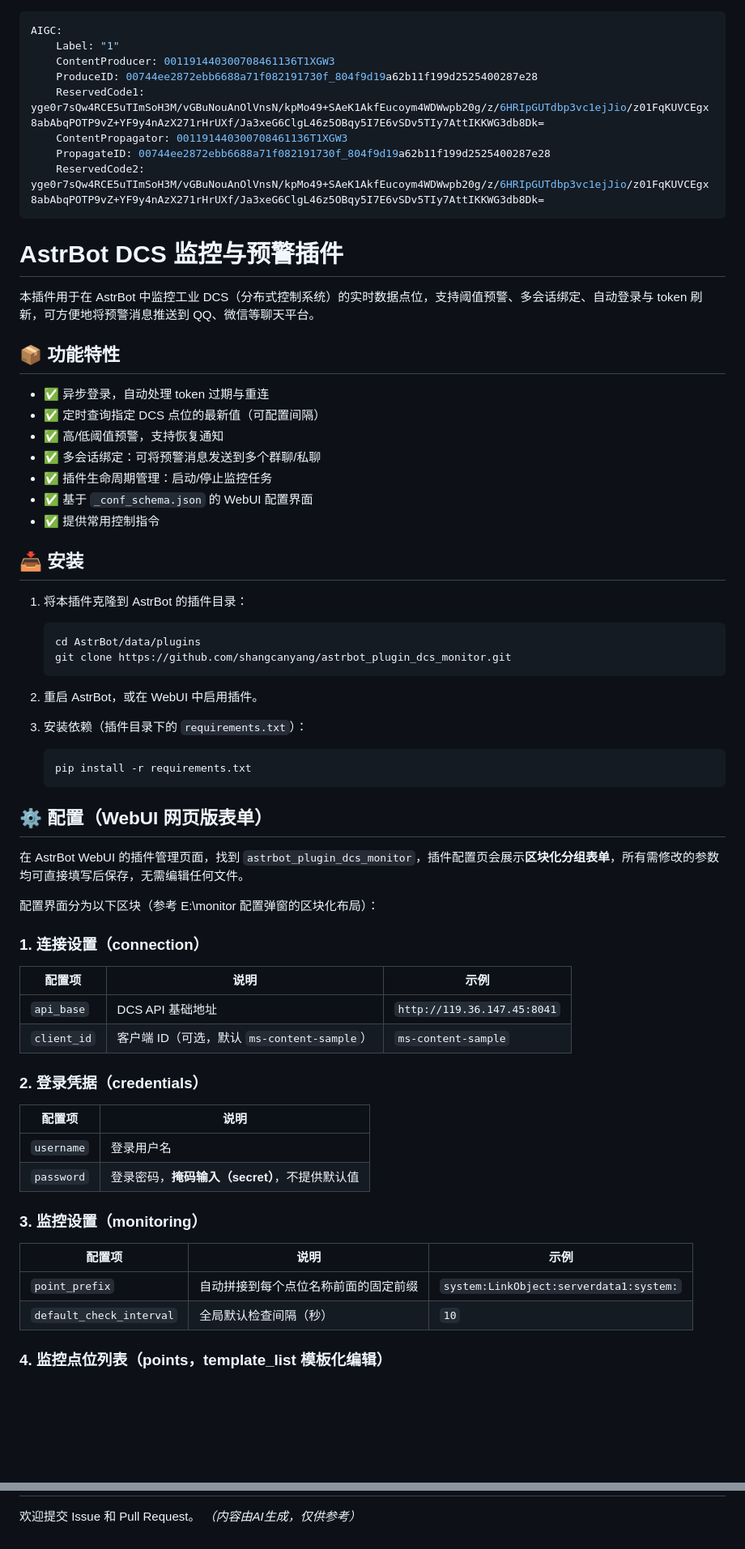
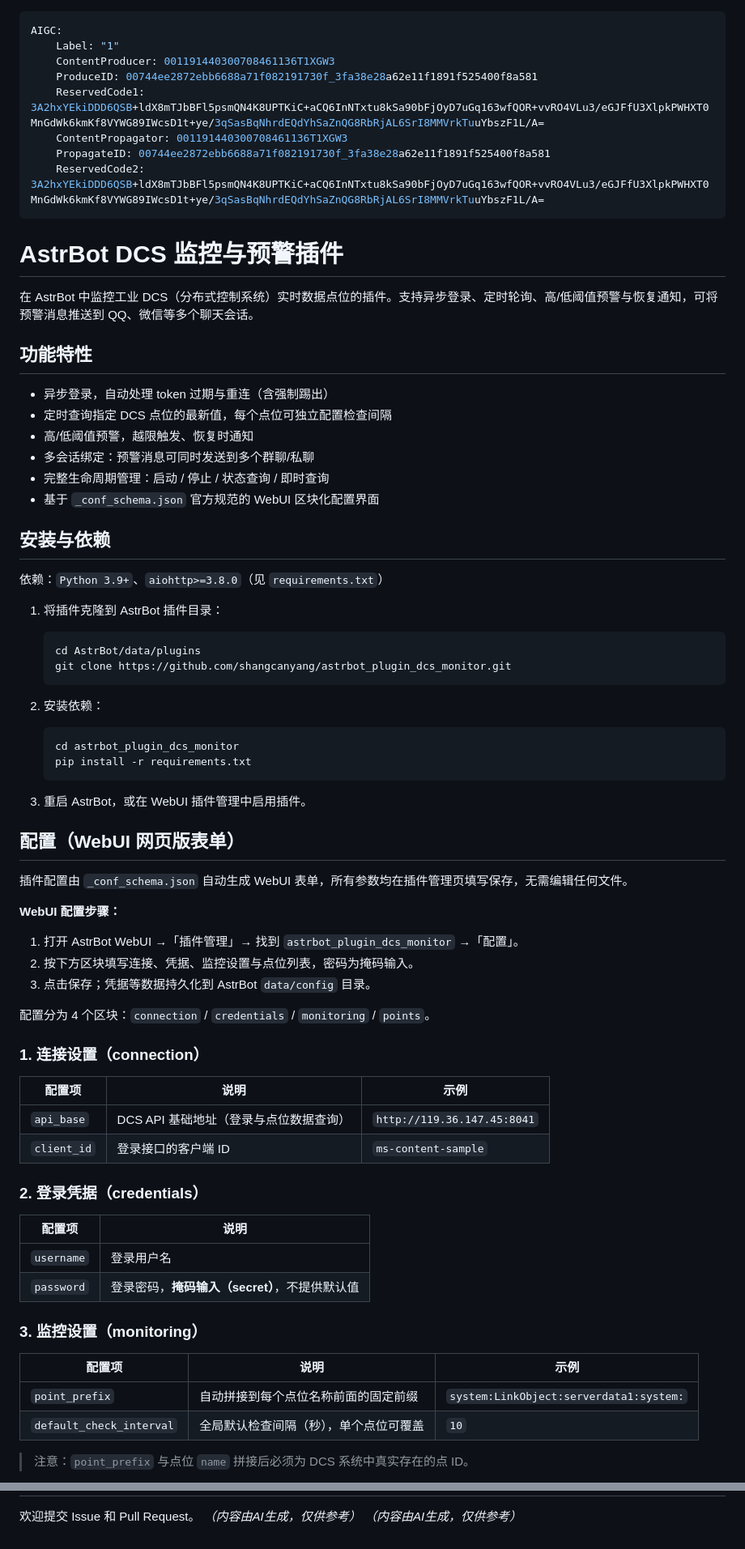
Before and after one commit to shangcanyang/astrbot_plugin_dcs_monitor, a Markdown page: README.md, 2 parts joined by grey strips. Shown at 81% size. Drawn GitHub-style; blank space fills up the shorter version.

````diff
--- a/README.md
+++ b/README.md
@@ -2,54 +2,66 @@
 AIGC:
     Label: "1"
     ContentProducer: 001191440300708461136T1XGW3
-    ProduceID: 00744ee2872ebb6688a71f082191730f_804f9d19a62b11f199d2525400287e28
-    ReservedCode1: yge0r7sQw4RCE5uTImSoH3M/vGBuNouAnOlVnsN/kpMo49+SAeK1AkfEucoym4WDWwpb20g/z/6HRIpGUTdbp3vc1ejJio/z01FqKUVCEgx8abAbqPOTP9vZ+YF9y4nAzX271rHrUXf/Ja3xeG6ClgL46z5OBqy5I7E6vSDv5TIy7AttIKKWG3db8Dk=
+    ProduceID: 00744ee2872ebb6688a71f082191730f_3fa38e28a62e11f1891f525400f8a581
+    ReservedCode1: 3A2hxYEkiDDD6QSB+ldX8mTJbBFl5psmQN4K8UPTKiC+aCQ6InNTxtu8kSa90bFjOyD7uGq163wfQOR+vvRO4VLu3/eGJFfU3XlpkPWHXT0MnGdWk6kmKf8VYWG89IWcsD1t+ye/3qSasBqNhrdEQdYhSaZnQG8RbRjAL6SrI8MMVrkTuuYbszF1L/A=
     ContentPropagator: 001191440300708461136T1XGW3
-    PropagateID: 00744ee2872ebb6688a71f082191730f_804f9d19a62b11f199d2525400287e28
-    ReservedCode2: yge0r7sQw4RCE5uTImSoH3M/vGBuNouAnOlVnsN/kpMo49+SAeK1AkfEucoym4WDWwpb20g/z/6HRIpGUTdbp3vc1ejJio/z01FqKUVCEgx8abAbqPOTP9vZ+YF9y4nAzX271rHrUXf/Ja3xeG6ClgL46z5OBqy5I7E6vSDv5TIy7AttIKKWG3db8Dk=
+    PropagateID: 00744ee2872ebb6688a71f082191730f_3fa38e28a62e11f1891f525400f8a581
+    ReservedCode2: 3A2hxYEkiDDD6QSB+ldX8mTJbBFl5psmQN4K8UPTKiC+aCQ6InNTxtu8kSa90bFjOyD7uGq163wfQOR+vvRO4VLu3/eGJFfU3XlpkPWHXT0MnGdWk6kmKf8VYWG89IWcsD1t+ye/3qSasBqNhrdEQdYhSaZnQG8RbRjAL6SrI8MMVrkTuuYbszF1L/A=
 ---
+
+
 
 # AstrBot DCS 监控与预警插件
 
-本插件用于在 AstrBot 中监控工业 DCS（分布式控制系统）的实时数据点位，支持阈值预警、多会话绑定、自动登录与 token 刷新，可方便地将预警消息推送到 QQ、微信等聊天平台。
+在 AstrBot 中监控工业 DCS（分布式控制系统）实时数据点位的插件。支持异步登录、定时轮询、高/低阈值预警与恢复通知，可将预警消息推送到 QQ、微信等多个聊天会话。
 
-## 📦 功能特性
+## 功能特性
 
-- ✅ 异步登录，自动处理 token 过期与重连
-- ✅ 定时查询指定 DCS 点位的最新值（可配置间隔）
-- ✅ 高/低阈值预警，支持恢复通知
-- ✅ 多会话绑定：可将预警消息发送到多个群聊/私聊
-- ✅ 插件生命周期管理：启动/停止监控任务
-- ✅ 基于 `_conf_schema.json` 的 WebUI 配置界面
-- ✅ 提供常用控制指令
+- 异步登录，自动处理 token 过期与重连（含强制踢出）
+- 定时查询指定 DCS 点位的最新值，每个点位可独立配置检查间隔
+- 高/低阈值预警，越限触发、恢复时通知
+- 多会话绑定：预警消息可同时发送到多个群聊/私聊
+- 完整生命周期管理：启动 / 停止 / 状态查询 / 即时查询
+- 基于 `_conf_schema.json` 官方规范的 WebUI 区块化配置界面
 
-## 📥 安装
+## 安装与依赖
 
-1. 将本插件克隆到 AstrBot 的插件目录：
+依赖：`Python 3.9+`、`aiohttp>=3.8.0`（见 `requirements.txt`）
+
+1. 将插件克隆到 AstrBot 插件目录：
+
    ```bash
    cd AstrBot/data/plugins
    git clone https://github.com/shangcanyang/astrbot_plugin_dcs_monitor.git
    ```
 
-2. 重启 AstrBot，或在 WebUI 中启用插件。
+2. 安装依赖：
 
-3. 安装依赖（插件目录下的 `requirements.txt`）：
    ```bash
+   cd astrbot_plugin_dcs_monitor
    pip install -r requirements.txt
    ```
 
-## ⚙️ 配置（WebUI 网页版表单）
+3. 重启 AstrBot，或在 WebUI 插件管理中启用插件。
 
-在 AstrBot WebUI 的插件管理页面，找到 `astrbot_plugin_dcs_monitor`，插件配置页会展示**区块化分组表单**，所有需修改的参数均可直接填写后保存，无需编辑任何文件。
+## 配置（WebUI 网页版表单）
 
-配置界面分为以下区块（参考 E:\monitor 配置弹窗的区块化布局）：
+插件配置由 `_conf_schema.json` 自动生成 WebUI 表单，所有参数均在插件管理页填写保存，无需编辑任何文件。
+
+**WebUI 配置步骤：**
+
+1. 打开 AstrBot WebUI →「插件管理」→ 找到 `astrbot_plugin_dcs_monitor` →「配置」。
+2. 按下方区块填写连接、凭据、监控设置与点位列表，密码为掩码输入。
+3. 点击保存；凭据等数据持久化到 AstrBot `data/config` 目录。
+
+配置分为 4 个区块：`connection` / `credentials` / `monitoring` / `points`。
 
 ### 1. 连接设置（connection）
 
 | 配置项 | 说明 | 示例 |
 |--------|------|------|
-| `api_base` | DCS API 基础地址 | `http://119.36.147.45:8041` |
-| `client_id` | 客户端 ID（可选，默认 `ms-content-sample`） | `ms-content-sample` |
+| `api_base` | DCS API 基础地址（登录与点位数据查询） | `http://119.36.147.45:8041` |
+| `client_id` | 登录接口的客户端 ID | `ms-content-sample` |
 
 ### 2. 登录凭据（credentials）
 
@@ -63,7 +75,7 @@ AIGC:
 | 配置项 | 说明 | 示例 |
 |--------|------|------|
 | `point_prefix` | 自动拼接到每个点位名称前面的固定前缀 | `system:LinkObject:serverdata1:system:` |
-| `default_check_interval` | 全局默认检查间隔（秒） | `10` |
+| `default_check_interval` | 全局默认检查间隔（秒），单个点位可覆盖 | `10` |
 
-### 4. 监控点位列表（points，template_list 模板化编辑）
+> 注意：`point_prefix` 与点位 `name` 拼接后必须为 DCS 系统中真实存在的点 ID。
 
@@ -134,3 +157,4 @@ MIT License
 
 欢迎提交 Issue 和 Pull Request。
 *（内容由AI生成，仅供参考）*
+*（内容由AI生成，仅供参考）*
````
Also changed, not shown: other parts of README.md (+43 -32 lines).
